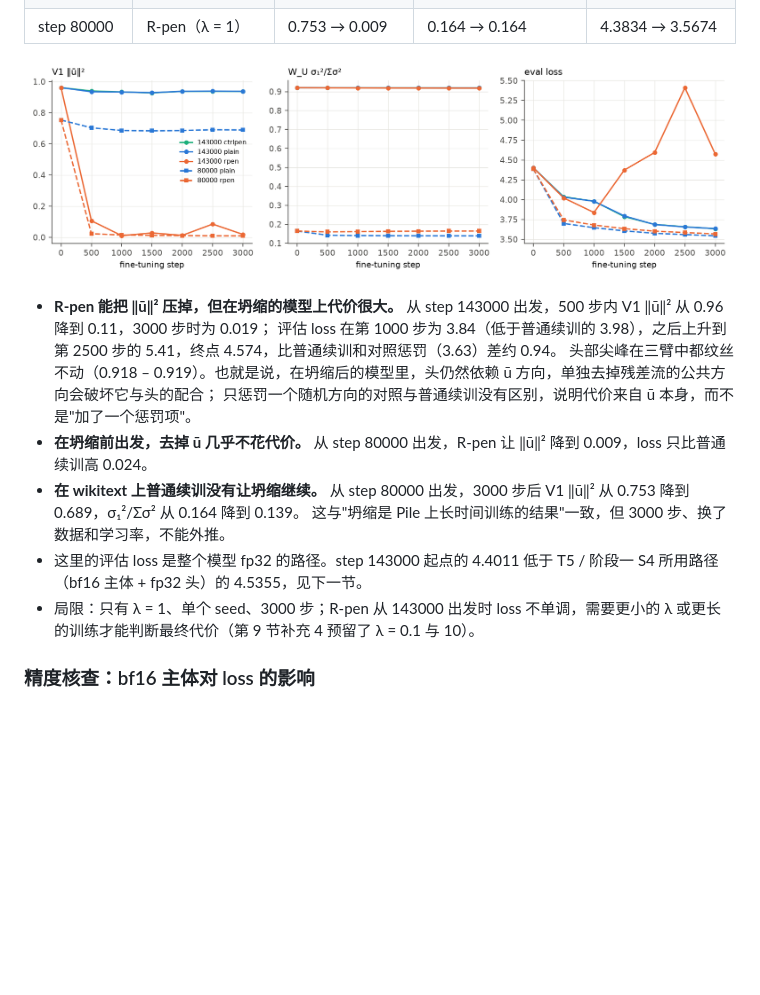
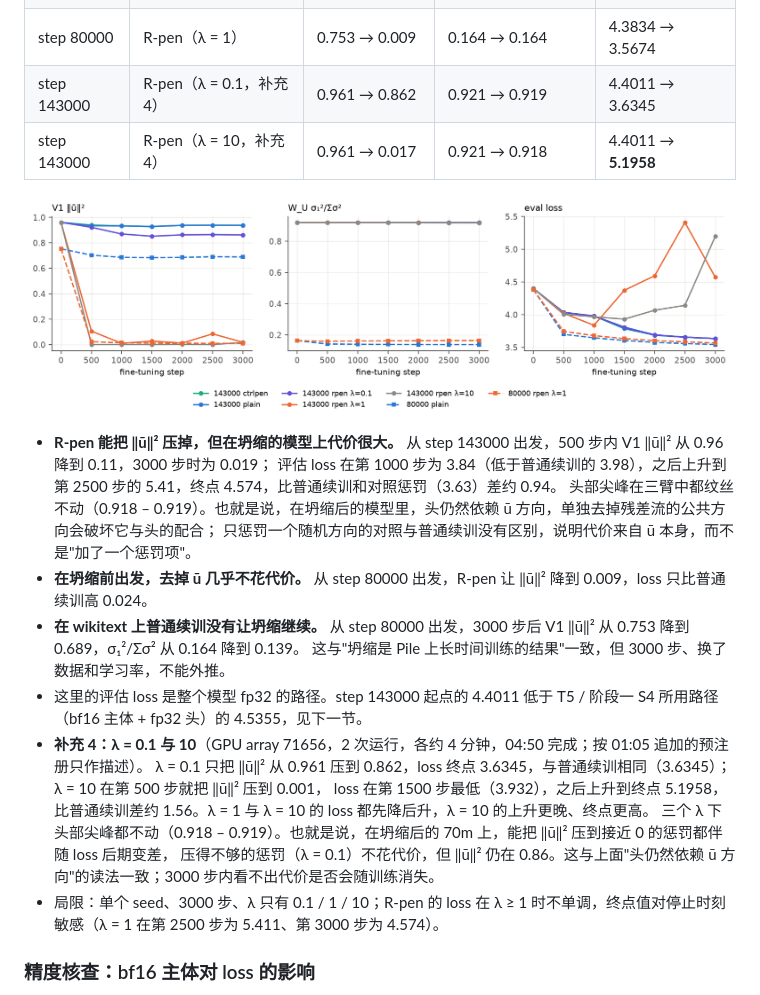
Before and after one commit to TTtianTT/IsoProbe, a Markdown page: REPORT.md, the part around the change. Rendered like a GitHub page; pictures changed too: figs/r6p2_fig6_finetune.png; blank space fills up the shorter version.

```diff
--- a/REPORT.md
+++ b/REPORT.md
@@ -1011,6 +1011,8 @@ pythia-70m 原 seed，全部参数 fp32，wikitext-103 train，lr 1e-4，3000
 | step 143000 | 对照惩罚（λ = 1） | 0.961 → 0.937 | 0.921 → 0.919 | 4.4011 → 3.6328 |
 | step 80000 | 普通续训 | 0.753 → 0.689 | 0.164 → 0.139 | 4.3834 → 3.5434 |
 | step 80000 | R-pen（λ = 1） | 0.753 → 0.009 | 0.164 → 0.164 | 4.3834 → 3.5674 |
+| step 143000 | R-pen（λ = 0.1，补充 4） | 0.961 → 0.862 | 0.921 → 0.919 | 4.4011 → 3.6345 |
+| step 143000 | R-pen（λ = 10，补充 4） | 0.961 → 0.017 | 0.921 → 0.918 | 4.4011 → **5.1958** |
 
 ![r6p2 fig6](figs/r6p2_fig6_finetune.png)
 
@@ -1022,7 +1024,12 @@ pythia-70m 原 seed，全部参数 fp32，wikitext-103 train，lr 1e-4，3000
 - **在 wikitext 上普通续训没有让坍缩继续。** 从 step 80000 出发，3000 步后 V1 ‖ū‖² 从 0.753 降到 0.689，σ₁²/Σσ² 从 0.164 降到 0.139。
   这与"坍缩是 Pile 上长时间训练的结果"一致，但 3000 步、换了数据和学习率，不能外推。
 - 这里的评估 loss 是整个模型 fp32 的路径。step 143000 起点的 4.4011 低于 T5 / 阶段一 S4 所用路径（bf16 主体 + fp32 头）的 4.5355，见下一节。
-- 局限：只有 λ = 1、单个 seed、3000 步；R-pen 从 143000 出发时 loss 不单调，需要更小的 λ 或更长的训练才能判断最终代价（第 9 节补充 4 预留了 λ = 0.1 与 10）。
+- **补充 4：λ = 0.1 与 10**（GPU array 71656，2 次运行，各约 4 分钟，04:50 完成；按 01:05 追加的预注册只作描述）。
+  λ = 0.1 只把 ‖ū‖² 从 0.961 压到 0.862，loss 终点 3.6345，与普通续训相同（3.6345）；λ = 10 在第 500 步就把 ‖ū‖² 压到 0.001，
+  loss 在第 1500 步最低（3.932），之后上升到终点 5.1958，比普通续训差约 1.56。λ = 1 与 λ = 10 的 loss 都先降后升，λ = 10 的上升更晚、终点更高。
+  三个 λ 下头部尖峰都不动（0.918 – 0.919）。也就是说，在坍缩后的 70m 上，能把 ‖ū‖² 压到接近 0 的惩罚都伴随 loss 后期变差，
+  压得不够的惩罚（λ = 0.1）不花代价，但 ‖ū‖² 仍在 0.86。这与上面"头仍然依赖 ū 方向"的读法一致；3000 步内看不出代价是否会随训练消失。
+- 局限：单个 seed、3000 步、λ 只有 0.1 / 1 / 10；R-pen 的 loss 在 λ ≥ 1 时不单调，终点值对停止时刻敏感（λ = 1 在第 2500 步为 5.411、第 3000 步为 4.574）。
 
 
 ### 精度核查：bf16 主体对 loss 的影响
```
Also changed, not shown: 5 other files.
